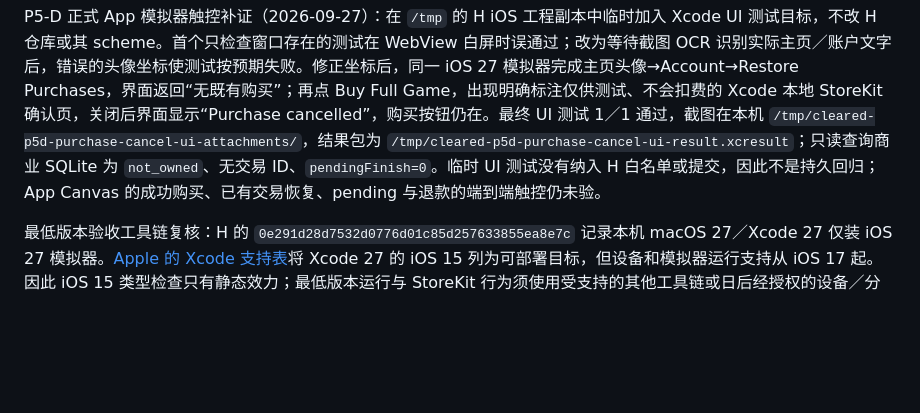
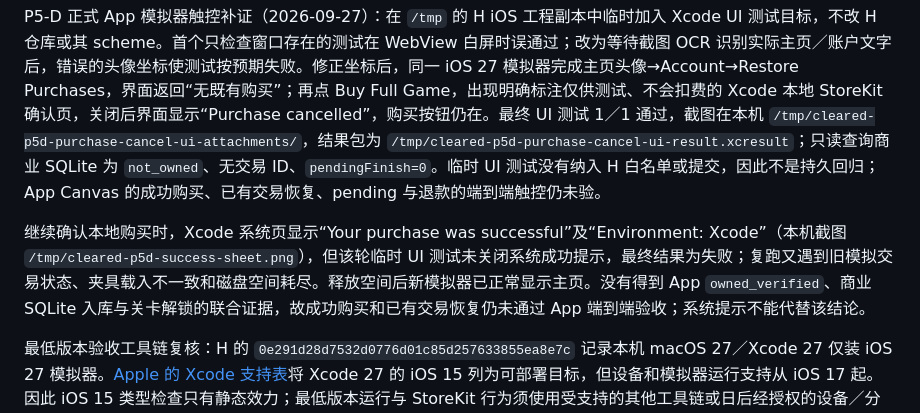
Before and after one commit to godwhere/ClearedMiniProgram, a Markdown page: docs/app-portability-plan.md, the part around the change. Drawn GitHub-style; blank space fills up the shorter version.

```diff
--- a/docs/app-portability-plan.md
+++ b/docs/app-portability-plan.md
@@ -816,6 +816,8 @@ P5-D 命令行原生复测（2026-09-27）：从干净 H 工作树，以原始 `
 
 P5-D 正式 App 模拟器触控补证（2026-09-27）：在 `/tmp` 的 H iOS 工程副本中临时加入 Xcode UI 测试目标，不改 H 仓库或其 scheme。首个只检查窗口存在的测试在 WebView 白屏时误通过；改为等待截图 OCR 识别实际主页／账户文字后，错误的头像坐标使测试按预期失败。修正坐标后，同一 iOS 27 模拟器完成主页头像→Account→Restore Purchases，界面返回“无既有购买”；再点 Buy Full Game，出现明确标注仅供测试、不会扣费的 Xcode 本地 StoreKit 确认页，关闭后界面显示“Purchase cancelled”，购买按钮仍在。最终 UI 测试 1／1 通过，截图在本机 `/tmp/cleared-p5d-purchase-cancel-ui-attachments/`，结果包为 `/tmp/cleared-p5d-purchase-cancel-ui-result.xcresult`；只读查询商业 SQLite 为 `not_owned`、无交易 ID、`pendingFinish=0`。临时 UI 测试没有纳入 H 白名单或提交，因此不是持久回归；App Canvas 的成功购买、已有交易恢复、pending 与退款的端到端触控仍未验。
 
+继续确认本地购买时，Xcode 系统页显示“Your purchase was successful”及“Environment: Xcode”（本机截图 `/tmp/cleared-p5d-success-sheet.png`），但该轮临时 UI 测试未关闭系统成功提示，最终结果为失败；复跑又遇到旧模拟交易状态、夹具载入不一致和磁盘空间耗尽。释放空间后新模拟器已正常显示主页。没有得到 App `owned_verified`、商业 SQLite 入库与关卡解锁的联合证据，故成功购买和已有交易恢复仍未通过 App 端到端验收；系统提示不能代替该结论。
+
 最低版本验收工具链复核：H 的 `0e291d28d7532d0776d01c85d257633855ea8e7c` 记录本机 macOS 27／Xcode 27 仅装 iOS 27 模拟器。[Apple 的 Xcode 支持表](https://developer.apple.com/xcode/system-requirements)将 Xcode 27 的 iOS 15 列为可部署目标，但设备和模拟器运行支持从 iOS 17 起。因此 iOS 15 类型检查只有静态效力；最低版本运行与 StoreKit 行为须使用受支持的其他工具链或日后经授权的设备／分发流程，不改 iOS 15 产品下限。
 
 下一段 iOS 正式商店链路的[P5-E 施工前建议](p5-e-ios-storekit-scope-proposal.md)已完成审计，尚待逐文件白名单批准；代码实施和 App Store Connect／沙盒／真机授权分开。建议先隔离 Xcode 本地、沙盒及生产商业缓存，并解决 iOS 15 离线环境判定，再以真实商品和设备验证购买全生命周期。P5-D 的恢复、购买弹窗与取消已有正式 App 模拟器触控证据；成功购买和已有交易恢复仍只有原生测试证据。
```
Also changed, not shown: docs/p5-d-ios-scope-proposal.md (+2 -0 lines).
